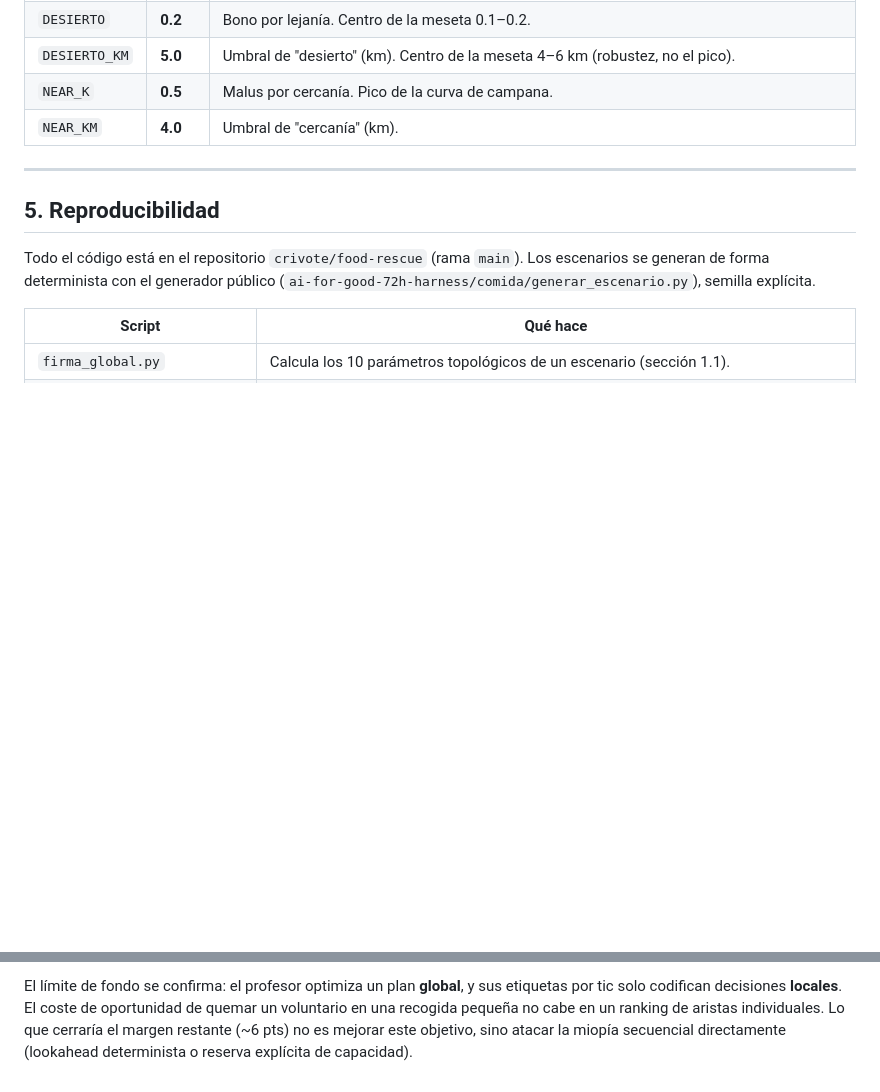
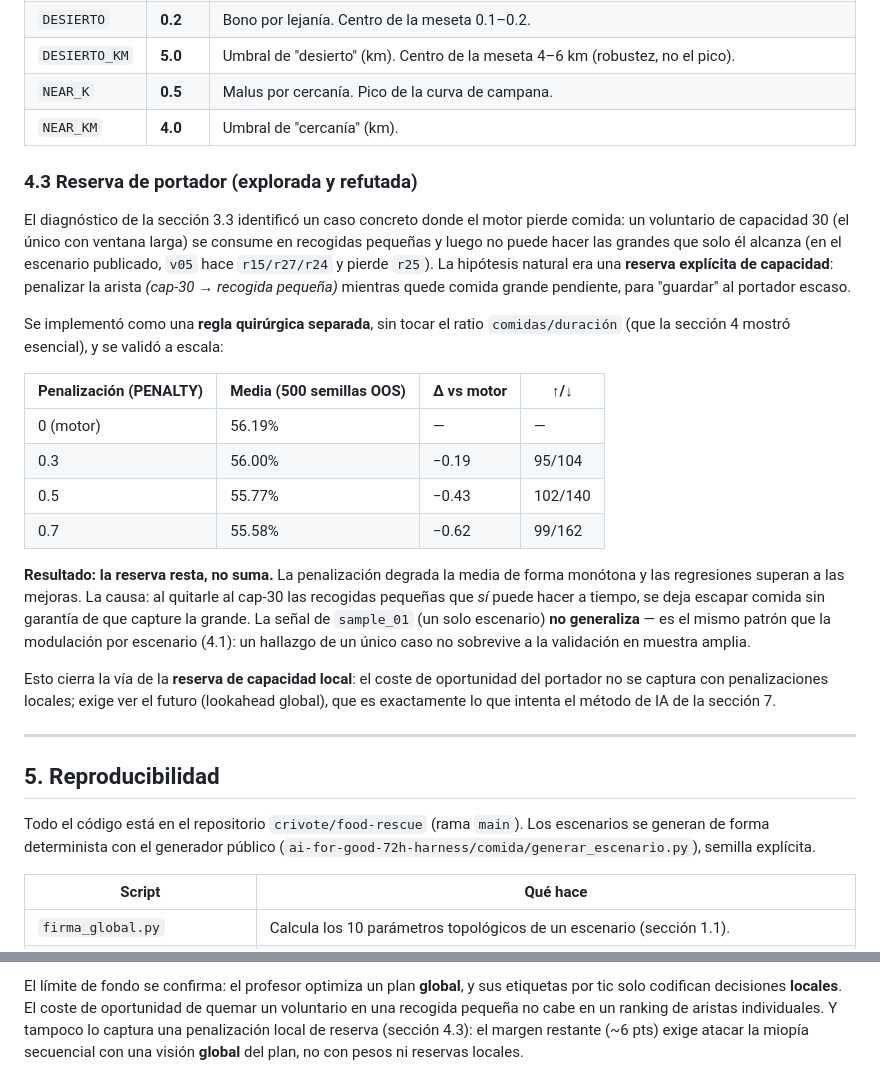
Before and after one commit to crivote/food-rescue, a Markdown page: docs/METODOLOGIA.md, 2 parts joined by grey strips. GitHub-like rendering; blank space fills up the shorter version.

Commit message:
docs: documenta la reserva de portador como explorada y refutada (4.3)
Añade a METODOLOGIA.md la subsección 4.3 con la validación a escala de la
reserva de capacidad cap-30 (500 semillas OOS): PENALTY 0.3/0.5/0.7 dan delta
-0.19/-0.43/-0.62 pts, con regresiones crecientes. La palanca resta, no suma.
Corrige además las dos frases de cierre que aún citaban 'reserva explícita de
capacidad' como vía viable, y la equivalente en AI_METHODS.md.

```diff
--- a/docs/METODOLOGIA.md
+++ b/docs/METODOLOGIA.md
@@ -274,6 +274,39 @@ Se intentaron dos refinamientos, ambos **sin éxito**:
 | `NEAR_K` | **0.5** | Malus por cercanía. Pico de la curva de campana. |
 | `NEAR_KM` | **4.0** | Umbral de "cercanía" (km). |
 
+### 4.3 Reserva de portador (explorada y refutada)
+
+El diagnóstico de la sección 3.3 identificó un caso concreto donde el motor
+pierde comida: un voluntario de capacidad 30 (el único con ventana larga) se
+consume en recogidas pequeñas y luego no puede hacer las grandes que solo él
+alcanza (en el escenario publicado, `v05` hace `r15/r27/r24` y pierde `r25`).
+La hipótesis natural era una **reserva explícita de capacidad**: penalizar la
+arista *(cap-30 → recogida pequeña)* mientras quede comida grande pendiente,
+para "guardar" al portador escaso.
+
+Se implementó como una **regla quirúrgica separada**, sin tocar el ratio
+`comidas/duración` (que la sección 4 mostró esencial), y se validó a escala:
+
+| Penalización (PENALTY) | Media (500 semillas OOS) | Δ vs motor | ↑/↓ |
+|---|---|---|---|
+| 0 (motor) | 56.19% | — | — |
+| 0.3 | 56.00% | −0.19 | 95/104 |
+| 0.5 | 55.77% | −0.43 | 102/140 |
+| 0.7 | 55.58% | −0.62 | 99/162 |
+
+**Resultado: la reserva resta, no suma.** La penalización degrada la media de
+forma monótona y las regresiones superan a las mejoras. La causa: al quitarle al
+cap-30 las recogidas pequeñas que *sí* puede hacer a tiempo, se deja escapar
+comida sin garantía de que capture la grande. La señal de `sample_01` (un solo
+escenario) **no generaliza** — es el mismo patrón que la modulación por
+escenario (4.1): un hallazgo de un único caso no sobrevive a la validación en
+muestra amplia.
+
+Esto cierra la vía de la **reserva de capacidad local**: el coste de
+oportunidad del portador no se captura con penalizaciones locales; exige ver el
+futuro (lookahead global), que es exactamente lo que intenta el método de IA de
+la sección 7.
+
 ---
 
 ## 5. Reproducibilidad
@@ -456,6 +489,6 @@ el objetivo no lo cerraron:
 El límite de fondo se confirma: el profesor optimiza un plan **global**, y sus
 etiquetas por tic solo codifican decisiones **locales**. El coste de oportunidad
 de quemar un voluntario en una recogida pequeña no cabe en un ranking de aristas
-individuales. Lo que cerraría el margen restante (~6 pts) no es mejorar este
-objetivo, sino atacar la miopía secuencial directamente (lookahead determinista o
-reserva explícita de capacidad).
+individuales. Y tampoco lo captura una penalización local de reserva (sección
+4.3): el margen restante (~6 pts) exige atacar la miopía secuencial con una
+visión **global** del plan, no con pesos ni reservas locales.
```
Also changed, not shown: docs/AI_METHODS.md (+5 -2 lines).
